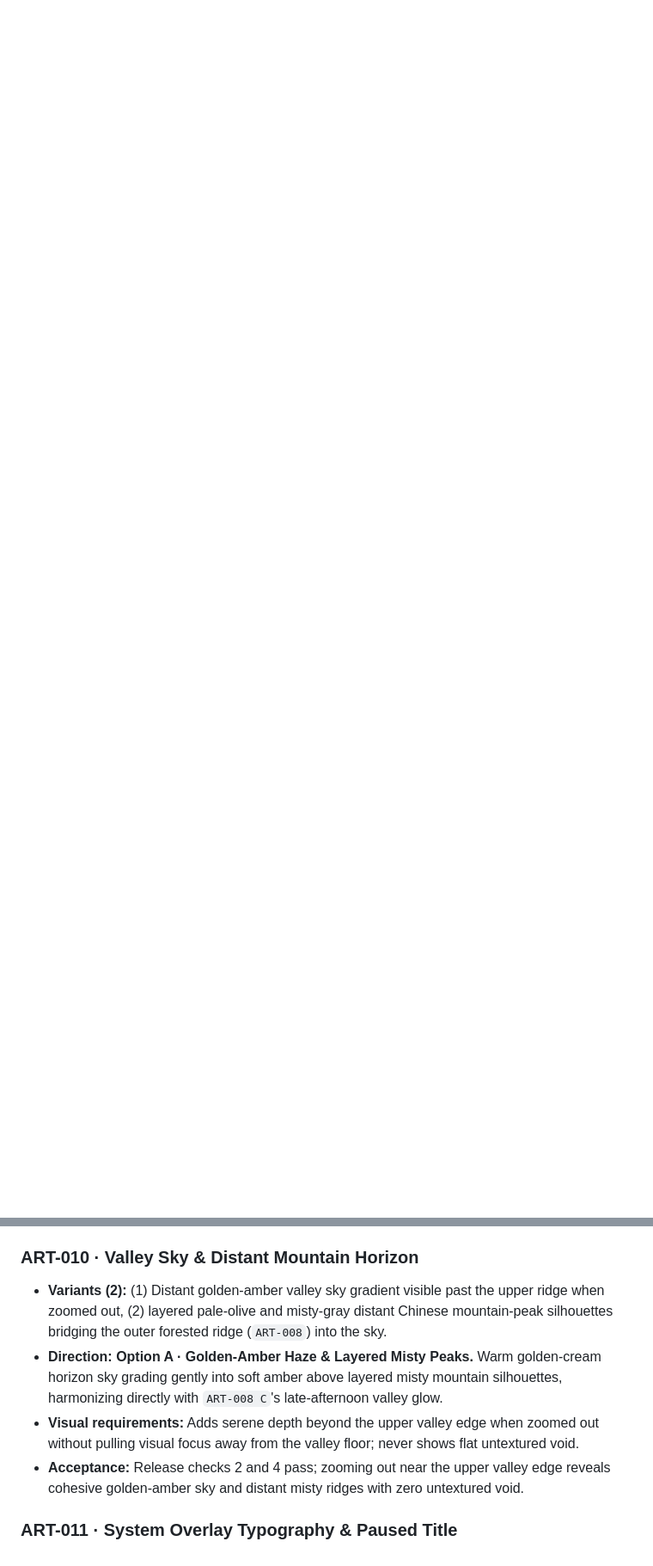
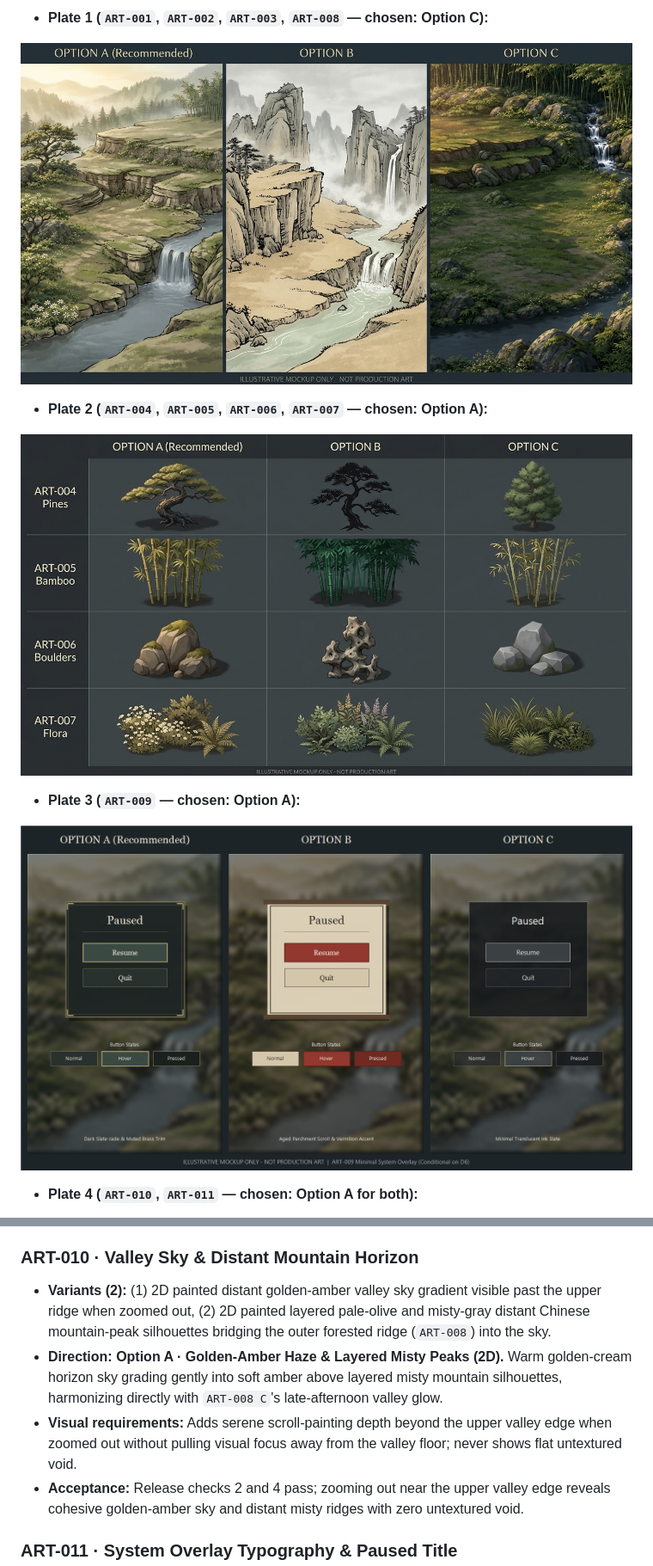
Before and after one commit to zunsxl/murim-life-game, a Markdown page: docs/specs/v0.1.0.md, 2 parts joined by grey strips. Shown at 86% size. GitHub-like rendering; pictures changed too: docs/references/v0.1.0-mockup-plate-1-terrain-water-lighting.jpg (added), docs/references/v0.1.0-mockup-plate-2-flora-rocks.jpg (added), docs/references/v0.1.0-mockup-plate-3-system-overlay.png (added); blank space fills up the shorter version.

Commit message:
v0.1.0: Amend product spec to strictly 2D art and attach reference plates

```diff
--- a/docs/specs/v0.1.0.md
+++ b/docs/specs/v0.1.0.md
@@ -7,0 +21,14 @@
+- **Plate 1 (`ART-001`, `ART-002`, `ART-003`, `ART-008` — chosen: Option C):**
+
+![Plate 1 — Valley ground, embankments, static water, and lighting options A/B/C; Option C chosen (illustrative reference only, never shipped)](../references/v0.1.0-mockup-plate-1-terrain-water-lighting.jpg)
+
+- **Plate 2 (`ART-004`, `ART-005`, `ART-006`, `ART-007` — chosen: Option A):**
+
+![Plate 2 — Pines, bamboo, mossy boulders, and ground flora options A/B/C; Option A chosen (illustrative reference only, never shipped)](../references/v0.1.0-mockup-plate-2-flora-rocks.jpg)
+
+- **Plate 3 (`ART-009` — chosen: Option A):**
+
+![Plate 3 — Minimal Esc system overlay frame and button states options A/B/C; Option A chosen (illustrative reference only, never shipped)](../references/v0.1.0-mockup-plate-3-system-overlay.png)
+
+- **Plate 4 (`ART-010`, `ART-011` — chosen: Option A for both):**
+
@@ -173,9 +201,9 @@ All `v0.1.0` art assets are **New** (no production art is currently committed).
 
 ### ART-010 · Valley Sky & Distant Mountain Horizon
 
-- **Variants (2):** (1) Distant golden-amber valley sky gradient visible past the upper ridge when zoomed out, (2) layered pale-olive and misty-gray distant Chinese mountain-peak silhouettes bridging the outer forested ridge (`ART-008`) into the sky.
-- **Direction:** **Option A · Golden-Amber Haze & Layered Misty Peaks.** Warm golden-cream horizon sky grading gently into soft amber above layered misty mountain silhouettes, harmonizing directly with `ART-008 C`'s late-afternoon valley glow.
-- **Visual requirements:** Adds serene depth beyond the upper valley edge when zoomed out without pulling visual focus away from the valley floor; never shows flat untextured void.
+- **Variants (2):** (1) 2D painted distant golden-amber valley sky gradient visible past the upper ridge when zoomed out, (2) 2D painted layered pale-olive and misty-gray distant Chinese mountain-peak silhouettes bridging the outer forested ridge (`ART-008`) into the sky.
+- **Direction:** **Option A · Golden-Amber Haze & Layered Misty Peaks (2D).** Warm golden-cream horizon sky grading gently into soft amber above layered misty mountain silhouettes, harmonizing directly with `ART-008 C`'s late-afternoon valley glow.
+- **Visual requirements:** Adds serene scroll-painting depth beyond the upper valley edge when zoomed out without pulling visual focus away from the valley floor; never shows flat untextured void.
 - **Acceptance:** Release checks 2 and 4 pass; zooming out near the upper valley edge reveals cohesive golden-amber sky and distant misty ridges with zero untextured void.
 
 ### ART-011 · System Overlay Typography & Paused Title
```
Also changed, not shown: other parts of docs/specs/v0.1.0.md (+72 -56 lines), docs/decisions.md (+15 -15 lines), docs/references/v0.1.0-mockup-plate-4-sky-and-typography.png (added), docs/references/v0.1.0-reference.jpg (added).
